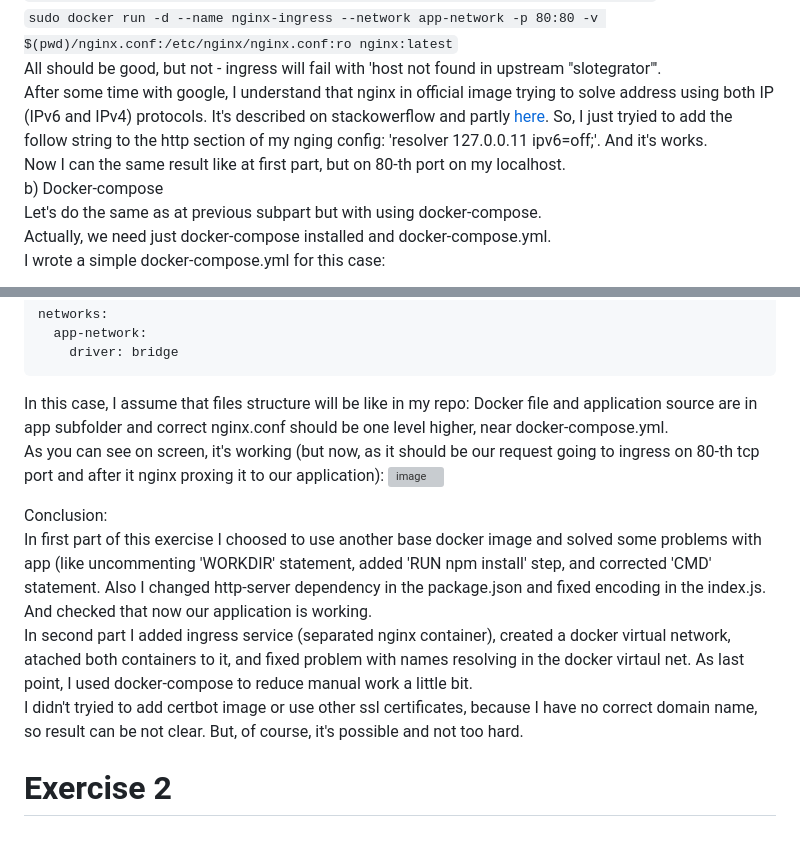
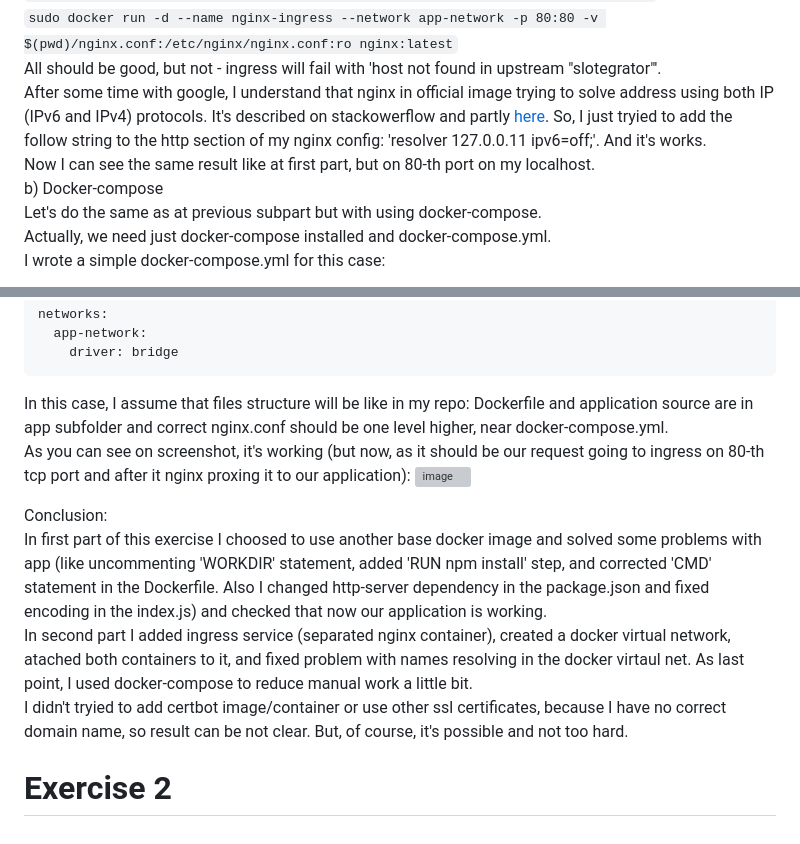
Before and after one commit to Slonskiy/slotegrator-test, a Markdown page: README-eng.md, 2 parts joined by grey strips. Rendered like a GitHub page; grey boxes are pictures that could not be loaded.

Commit message:
Update README-eng.md
Fixed some typos

````diff
--- a/README-eng.md
+++ b/README-eng.md
@@ -42,8 +42,8 @@ After that will try to run container with our application and our ingress (I wil
 `sudo docker run -d --rm --name slotegrator --network app-network slotegrator/app`<br>
 `sudo docker run -d --name nginx-ingress --network app-network -p 80:80 -v $(pwd)/nginx.conf:/etc/nginx/nginx.conf:ro nginx:latest`<br>
 All should be good, but not - ingress will fail with 'host not found in upstream "slotegrator"'.<br>
-After some time with google, I understand that nginx in official image trying to solve address using both IP (IPv6 and IPv4) protocols. It's described on stackowerflow and partly [here](https://nginx.org/en/docs/http/ngx_http_core_module.html#resolver). So, I just tryied to add the follow string to the http section of my nging config: 'resolver 127.0.0.11 ipv6=off;'. And it's works.<br>
-Now I can the same result like at first part, but on 80-th port on my localhost.<br>
+After some time with google, I understand that nginx in official image trying to solve address using both IP (IPv6 and IPv4) protocols. It's described on stackowerflow and partly [here](https://nginx.org/en/docs/http/ngx_http_core_module.html#resolver). So, I just tryied to add the follow string to the http section of my nginx config: 'resolver 127.0.0.11 ipv6=off;'. And it's works.<br>
+Now I can see the same result like at first part, but on 80-th port on my localhost.<br>
 b) Docker-compose<br>
 Let's do the same as at previous subpart but with using docker-compose.<br>
 Actually, we need just docker-compose installed and docker-compose.yml.<br>
@@ -74,14 +74,14 @@ networks:
   app-network:
     driver: bridge
 ```
-In this case, I assume that files structure will be like in my repo: Docker file and application source are in app subfolder and correct nginx.conf should be one level higher, near docker-compose.yml.<br>
-As you can see on screen, it's working (but now, as it should be our request going to ingress on 80-th tcp port and after it nginx proxing it to our application):
+In this case, I assume that files structure will be like in my repo: Dockerfile and application source are in app subfolder and correct nginx.conf should be one level higher, near docker-compose.yml.<br>
+As you can see on screenshot, it's working (but now, as it should be our request going to ingress on 80-th tcp port and after it nginx proxing it to our application):
 ![image](https://github.com/Slonskiy/slotegrator-test/assets/101737363/23afe334-3db9-41a1-a255-a5058b059984)
 
 Conclusion:<br>
-In first part of this exercise I choosed to use another base docker image and solved some problems with app (like uncommenting 'WORKDIR' statement, added 'RUN npm install' step, and corrected 'CMD' statement. Also I changed http-server dependency in the package.json and fixed encoding in the index.js. And checked that now our application is working.<br>
+In first part of this exercise I choosed to use another base docker image and solved some problems with app (like uncommenting 'WORKDIR' statement, added 'RUN npm install' step, and corrected 'CMD' statement in the Dockerfile. Also I changed http-server dependency in the package.json and fixed encoding in the index.js) and checked that now our application is working.<br>
 In second part I added ingress service (separated nginx container), created a docker virtual network, atached both containers to it, and fixed problem with names resolving in the docker virtaul net.
 As last point, I used docker-compose to reduce manual work a little bit.<br>
-I didn't tryied to add certbot image or use other ssl certificates, because I have no correct domain name, so result can be not clear. But, of course, it's possible and not too hard.<br>
+I didn't tryied to add certbot image/container or use other ssl certificates, because I have no correct domain name, so result can be not clear. But, of course, it's possible and not too hard.<br>
 
  # Exercise 2
````
